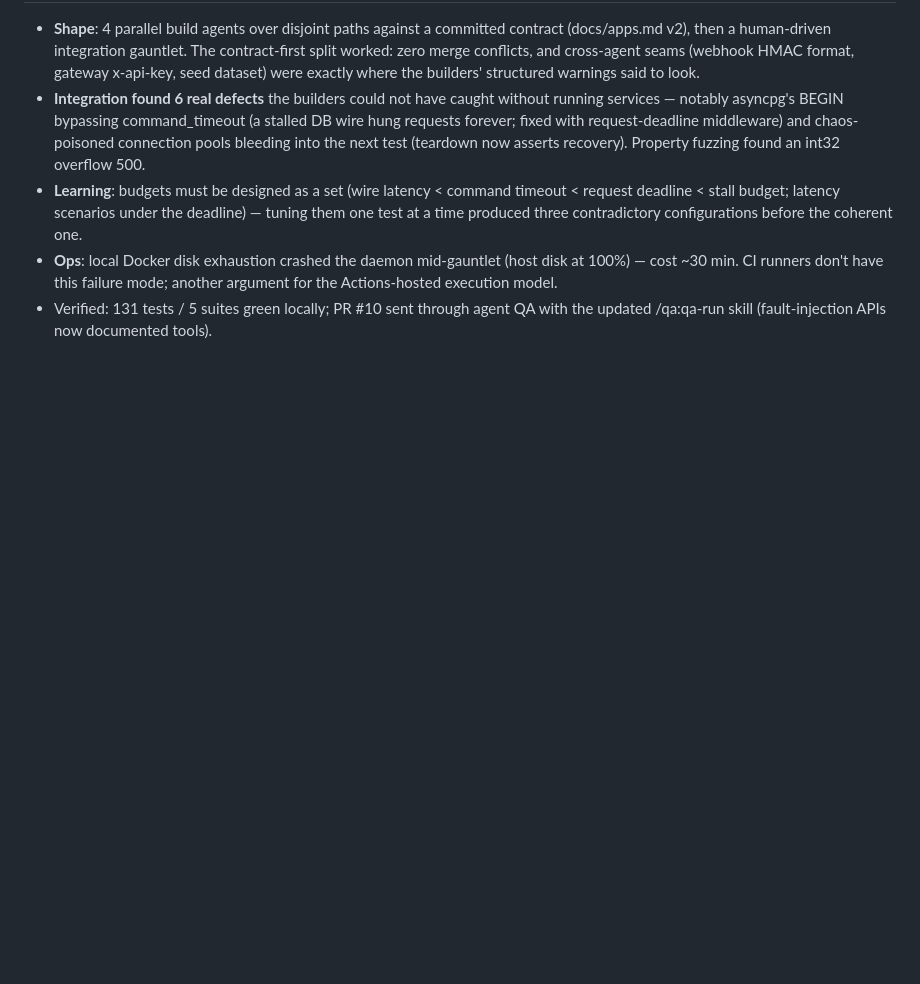
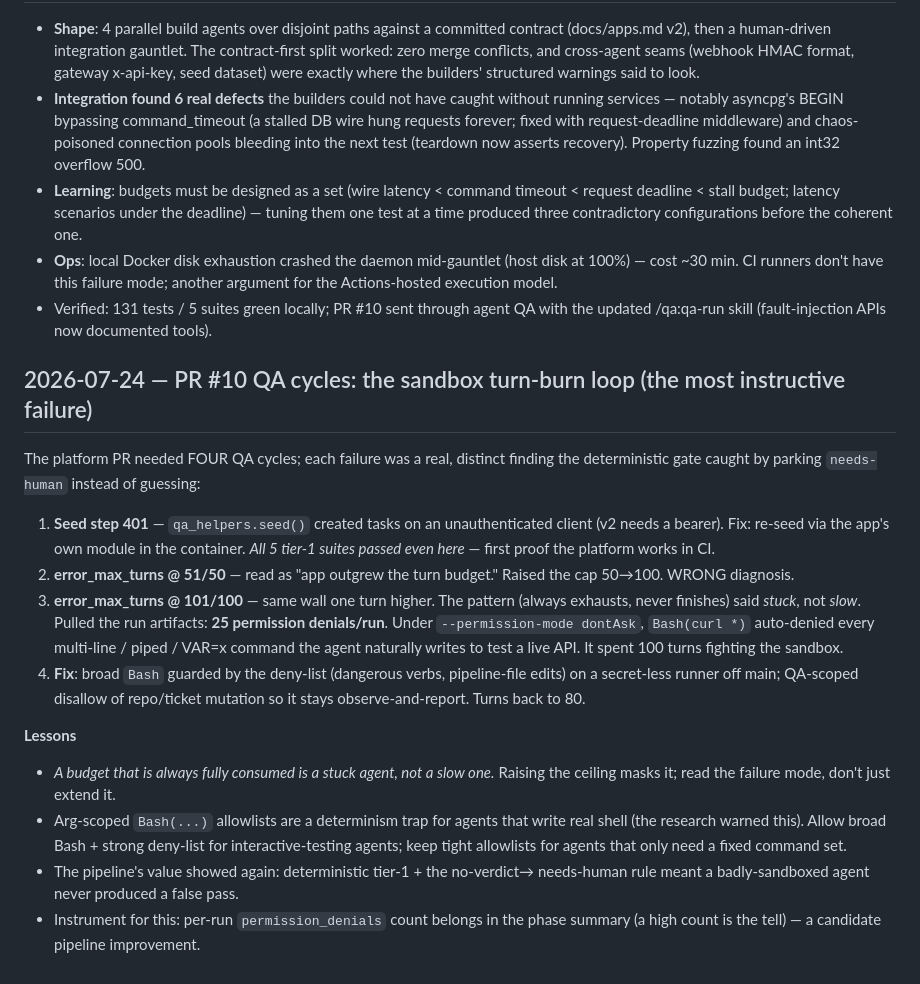
Before and after one commit to OlegKonyk/agentic-development, a Markdown page: docs/learning-log.md, the part around the change. Drawn GitHub-style; blank space fills up the shorter version.

Commit message:
docs: learning-log — the QA sandbox turn-burn loop (PR #10)
Co-Authored-By: Claude Fable 5 <noreply@anthropic.com>

```diff
--- a/docs/learning-log.md
+++ b/docs/learning-log.md
@@ -50,3 +50,35 @@ Template: **ticket / phase costs / verdict quality / gaps observed / changes mad
   another argument for the Actions-hosted execution model.
 - Verified: 131 tests / 5 suites green locally; PR #10 sent through agent QA
   with the updated /qa:qa-run skill (fault-injection APIs now documented tools).
+
+## 2026-07-24 — PR #10 QA cycles: the sandbox turn-burn loop (the most instructive failure)
+
+The platform PR needed FOUR QA cycles; each failure was a real, distinct finding
+the deterministic gate caught by parking `needs-human` instead of guessing:
+
+1. **Seed step 401** — `qa_helpers.seed()` created tasks on an unauthenticated
+   client (v2 needs a bearer). Fix: re-seed via the app's own module in the
+   container. *All 5 tier-1 suites passed even here* — first proof the platform
+   works in CI.
+2. **error_max_turns @ 51/50** — read as "app outgrew the turn budget." Raised
+   the cap 50→100. WRONG diagnosis.
+3. **error_max_turns @ 101/100** — same wall one turn higher. The pattern
+   (always exhausts, never finishes) said *stuck*, not *slow*. Pulled the run
+   artifacts: **25 permission denials/run**. Under `--permission-mode dontAsk`,
+   `Bash(curl *)` auto-denied every multi-line / piped / VAR=x command the agent
+   naturally writes to test a live API. It spent 100 turns fighting the sandbox.
+4. **Fix**: broad `Bash` guarded by the deny-list (dangerous verbs, pipeline-file
+   edits) on a secret-less runner off main; QA-scoped disallow of repo/ticket
+   mutation so it stays observe-and-report. Turns back to 80.
+
+**Lessons**
+- *A budget that is always fully consumed is a stuck agent, not a slow one.*
+  Raising the ceiling masks it; read the failure mode, don't just extend it.
+- Arg-scoped `Bash(...)` allowlists are a determinism trap for agents that write
+  real shell (the research warned this). Allow broad Bash + strong deny-list for
+  interactive-testing agents; keep tight allowlists for agents that only need a
+  fixed command set.
+- The pipeline's value showed again: deterministic tier-1 + the no-verdict→
+  needs-human rule meant a badly-sandboxed agent never produced a false pass.
+- Instrument for this: per-run `permission_denials` count belongs in the phase
+  summary (a high count is the tell) — a candidate pipeline improvement.
```
